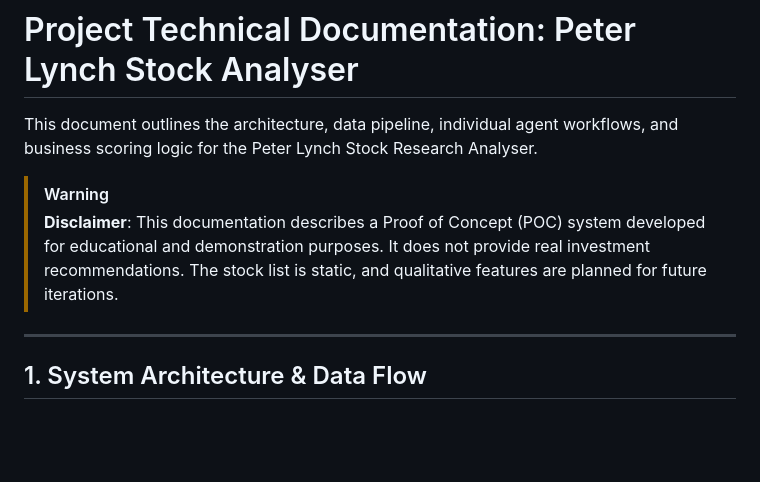
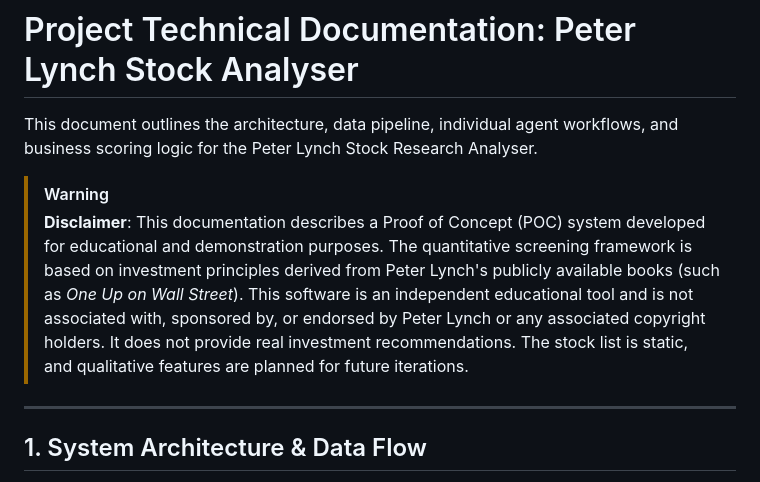
Before and after one commit to vivekvrn/Lynch-Stock-Analysis, a Markdown page: documentation.md, the part around the change. Drawn GitHub-style; blank space fills up the shorter version.

```diff
--- a/documentation.md
+++ b/documentation.md
@@ -3,7 +3,7 @@
 This document outlines the architecture, data pipeline, individual agent workflows, and business scoring logic for the Peter Lynch Stock Research Analyser.
 
 > [!WARNING]
-> **Disclaimer**: This documentation describes a Proof of Concept (POC) system developed for educational and demonstration purposes. It does not provide real investment recommendations. The stock list is static, and qualitative features are planned for future iterations.
+> **Disclaimer**: This documentation describes a Proof of Concept (POC) system developed for educational and demonstration purposes. The quantitative screening framework is based on investment principles derived from Peter Lynch's publicly available books (such as *One Up on Wall Street*). This software is an independent educational tool and is not associated with, sponsored by, or endorsed by Peter Lynch or any associated copyright holders. It does not provide real investment recommendations. The stock list is static, and qualitative features are planned for future iterations.
 
 ---
 
```
Also changed, not shown: README.md (+1 -0 lines).
